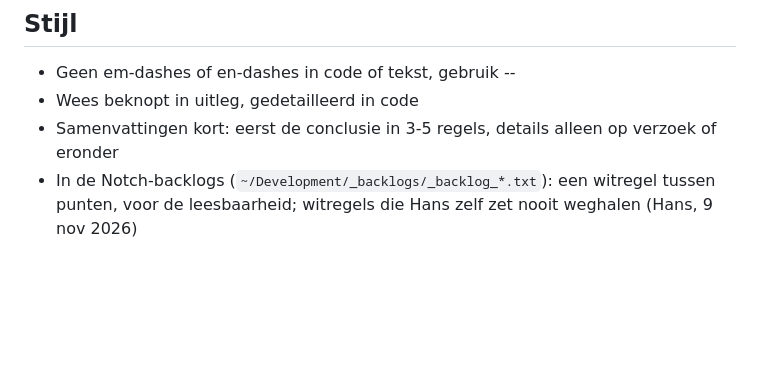
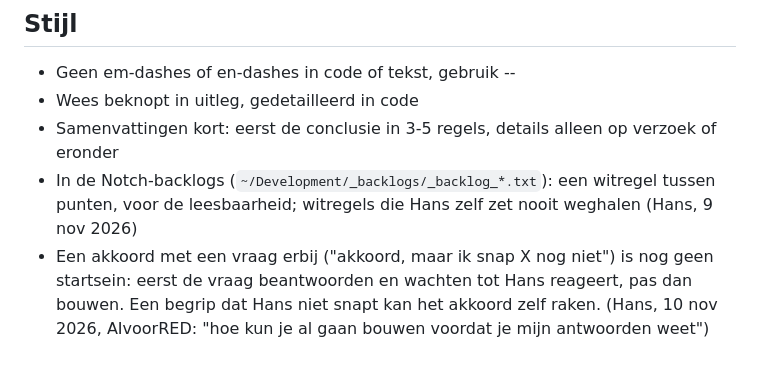
Before and after one commit to hklplrhft/ai-engineering-docs, a Markdown page: claude/CLAUDE.md, the part around the change. Drawn GitHub-style; blank space fills up the shorter version.

Commit message:
Rules: an approval with an open question is not a go; answer first, wait, then build
Co-Authored-By: Claude Opus 5.5 <noreply@anthropic.com>
Claude-Session: https://claude.ai/code/session_01W2zGyyB57HYd89kiTn7j8P

```diff
--- a/claude/CLAUDE.md
+++ b/claude/CLAUDE.md
@@ -180,3 +180,4 @@ Referentie: https://hklplrhft.github.io/ai-engineering-docs/deel-03.html
 - Wees beknopt in uitleg, gedetailleerd in code
 - Samenvattingen kort: eerst de conclusie in 3-5 regels, details alleen op verzoek of eronder
 - In de Notch-backlogs (`~/Development/_backlogs/_backlog_*.txt`): een witregel tussen punten, voor de leesbaarheid; witregels die Hans zelf zet nooit weghalen (Hans, 9 nov 2026)
+- Een akkoord met een vraag erbij ("akkoord, maar ik snap X nog niet") is nog geen startsein: eerst de vraag beantwoorden en wachten tot Hans reageert, pas dan bouwen. Een begrip dat Hans niet snapt kan het akkoord zelf raken. (Hans, 10 nov 2026, AIvoorRED: "hoe kun je al gaan bouwen voordat je mijn antwoorden weet")
```
